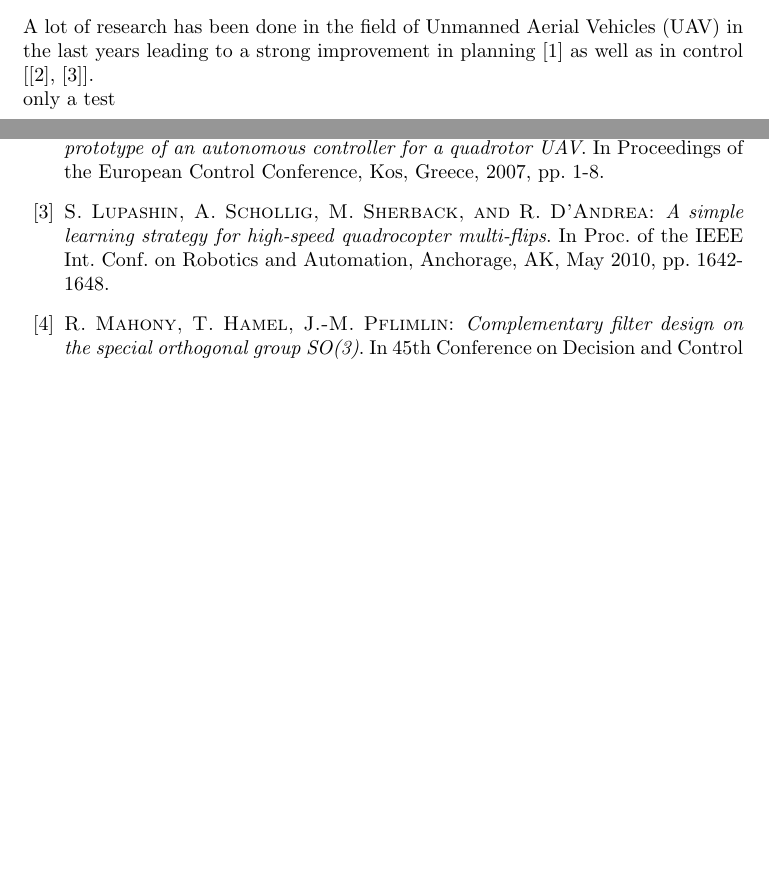
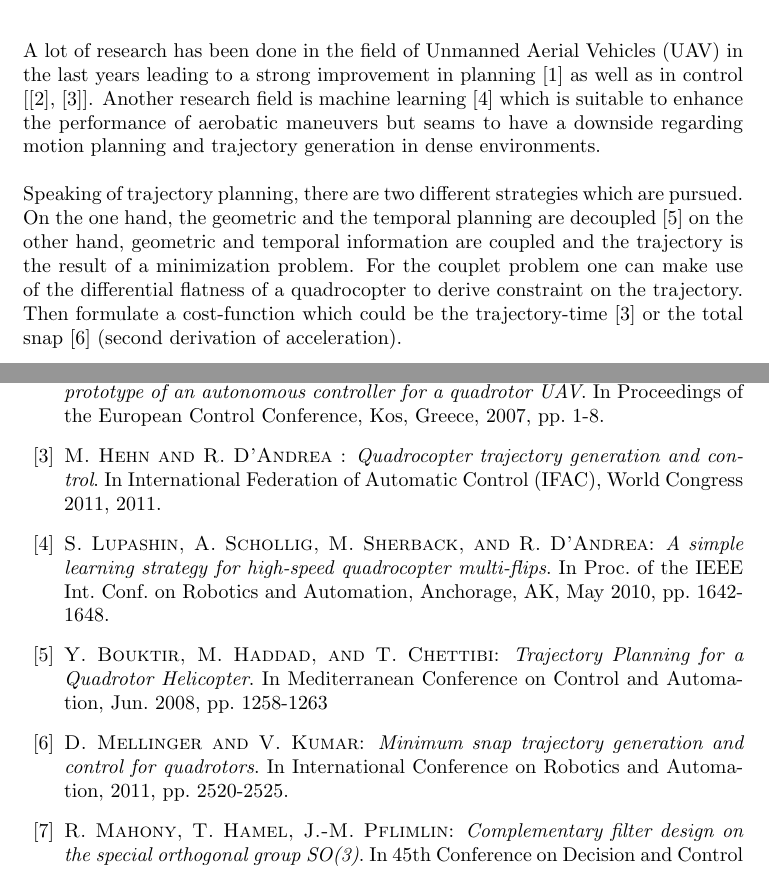
Before and after one commit to nfabian/MasterThesis, a LaTeX thesis (Master_Thesis/Bericht.tex, which reads Master_Thesis/bibliography.tex, Master_Thesis/introduction.tex): two parts of pages 9 and 19 of 19, joined at a grey line, cut so that both start at the same text, the shorter picture padded with empty space. Compiled offline with pdfLaTeX.

Commit message:
bilding up bibligraphy and introduction

```diff
--- a/Master_Thesis/bibliography.tex
+++ b/Master_Thesis/bibliography.tex
@@ -17,12 +17,31 @@ Research, vol. 29, pp. 529-546, 2010.
 Proceedings of the European Control Conference, Kos, Greece, 2007,
 pp. 1-8.
 
+
+\bibitem {hehn} {\sc M. Hehn and R. D'Andrea }:
+{\it Quadrocopter trajectory generation and control}. In
+International Federation of Automatic Control (IFAC), World Congress 2011, 2011.
+
+
 \bibitem {lup} {\sc S. Lupashin, A. Schollig, M. Sherback, and R. D'Andrea}:
- {\it A simple
-learning strategy for high-speed quadrocopter multi-flips}.
-In Proc. of
-the IEEE Int. Conf. on Robotics and Automation, Anchorage, AK,
+ {\it A simple learning strategy for high-speed quadrocopter multi-flips}.
+In Proc. of the IEEE Int. Conf. on Robotics and Automation, Anchorage, AK,
 May 2010, pp. 1642-1648.
+
+
+\bibitem {bou} {\sc Y. Bouktir, M. Haddad, and T. Chettibi}:
+{\it Trajectory Planning for a
+Quadrotor Helicopter}. In Mediterranean Conference on Control and
+Automation, Jun. 2008, pp. 1258-1263
+
+
+\bibitem {mellinger} {\sc D. Mellinger and V. Kumar}:
+{\it Minimum snap trajectory generation and
+control for quadrotors}. In International Conference on Robotics and
+Automation, 2011, pp. 2520-2525.
+
+
+
 
 
 
--- a/Master_Thesis/introduction.tex
+++ b/Master_Thesis/introduction.tex
@@ -1,6 +1,6 @@
 
 \chapter{Introduction}\label{sec:introduction}
 
-A lot of research has been done in the field of Unmanned Aerial Vehicles (UAV) in the last years leading to a strong improvement in planning \cite{he} as well as in control [\cite{colling}, \cite{lup}].
+A lot of research has been done in the field of Unmanned Aerial Vehicles (UAV) in the last years leading to a strong improvement in planning \cite{he} as well as in control [\cite{colling}, \cite{hehn}].  Another research field is machine learning \cite{lup} which is suitable to enhance the performance of aerobatic maneuvers but seams to have a downside regarding motion planning and trajectory generation in dense environments. \newline
 
-only a test
+Speaking of trajectory planning, there are two different strategies which are pursued. On the one hand, the geometric and the temporal planning are decoupled  \cite{bou} on the other hand, geometric and temporal information are coupled and the trajectory is the result of a minimization problem. For the couplet problem one can make use of the differential flatness of a quadrocopter to derive constraint on the trajectory. Then formulate a cost-function which could be the trajectory-time \cite{hehn} or the total snap \cite{mellinger} (second derivation of acceleration).
```
Also changed, not shown: Master_Thesis/Bericht.pdf, 4 other files.
